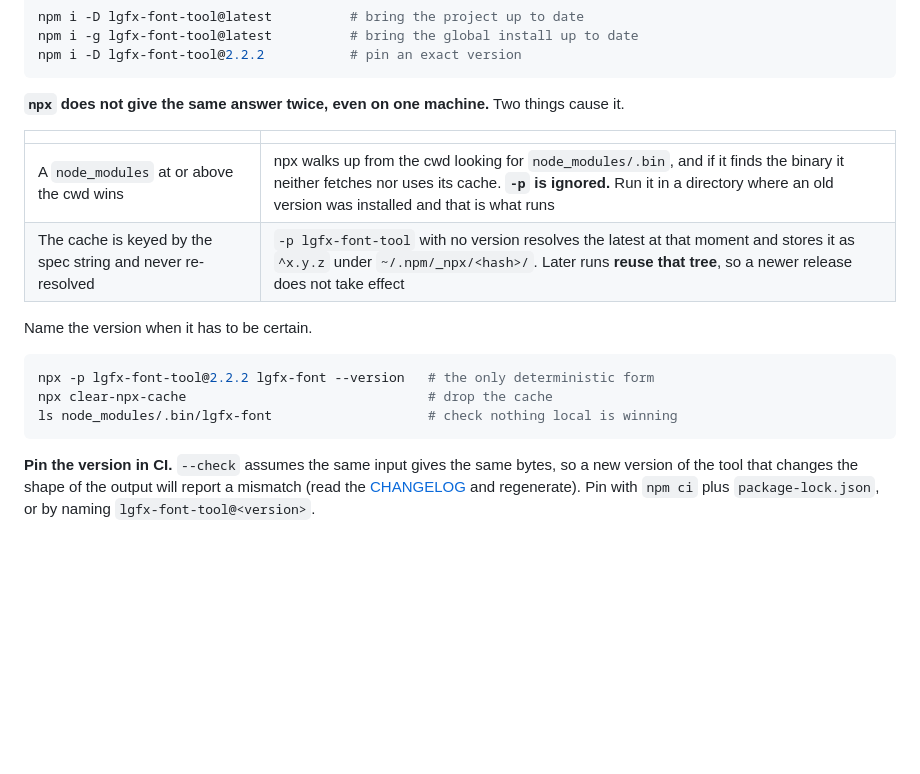
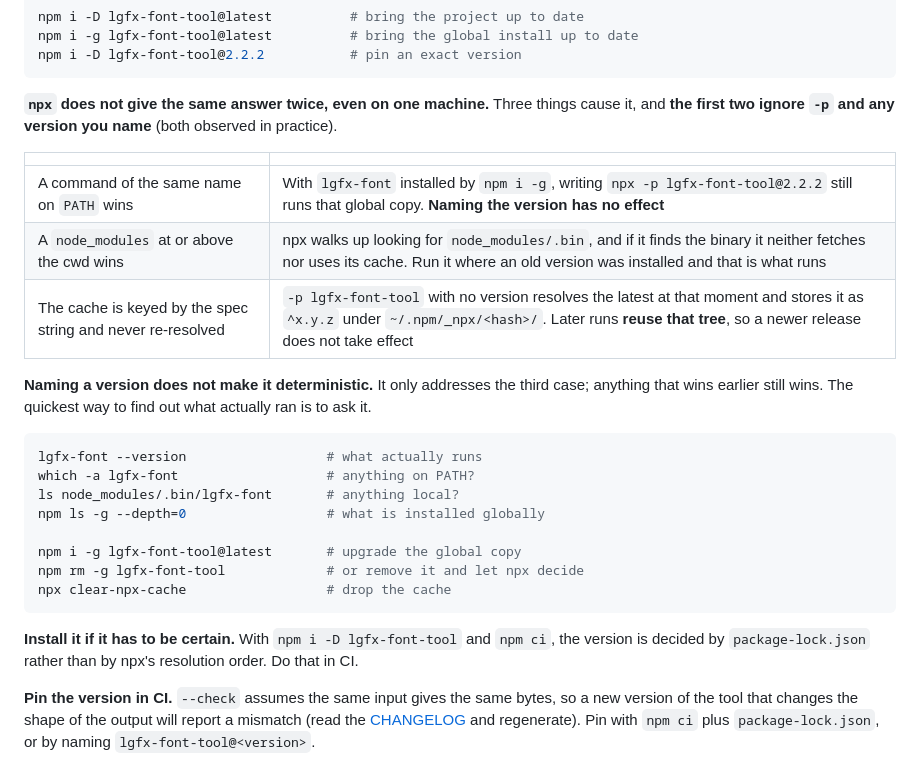
Before and after one commit to tanakamasayuki/LGFXFontToolJs, a Markdown page: docs/cli.en.md, the part around the change. GitHub-like rendering; blank space fills up the shorter version.

````diff
--- a/docs/cli.en.md
+++ b/docs/cli.en.md
@@ -94,20 +94,33 @@ npm i -g lgfx-font-tool@latest          # bring the global install up to date
 npm i -D lgfx-font-tool@2.2.2           # pin an exact version
 ```
 
-**`npx` does not give the same answer twice, even on one machine.** Two things cause it.
+**`npx` does not give the same answer twice, even on one machine.** Three things cause it,
+and **the first two ignore `-p` and any version you name** (both observed in practice).
 
 | | |
 | --- | --- |
-| A `node_modules` at or above the cwd wins | npx walks up from the cwd looking for `node_modules/.bin`, and if it finds the binary it neither fetches nor uses its cache. **`-p` is ignored.** Run it in a directory where an old version was installed and that is what runs |
+| A command of the same name on `PATH` wins | With `lgfx-font` installed by `npm i -g`, writing `npx -p lgfx-font-tool@2.2.2` still runs that global copy. **Naming the version has no effect** |
+| A `node_modules` at or above the cwd wins | npx walks up looking for `node_modules/.bin`, and if it finds the binary it neither fetches nor uses its cache. Run it where an old version was installed and that is what runs |
 | The cache is keyed by the spec string and never re-resolved | `-p lgfx-font-tool` with no version resolves the latest at that moment and stores it as `^x.y.z` under `~/.npm/_npx/<hash>/`. Later runs **reuse that tree**, so a newer release does not take effect |
 
-Name the version when it has to be certain.
+**Naming a version does not make it deterministic.** It only addresses the third case;
+anything that wins earlier still wins. The quickest way to find out what actually ran is to
+ask it.
 
 ```sh
-npx -p lgfx-font-tool@2.2.2 lgfx-font --version   # the only deterministic form
-npx clear-npx-cache                               # drop the cache
-ls node_modules/.bin/lgfx-font                    # check nothing local is winning
+lgfx-font --version                  # what actually runs
+which -a lgfx-font                   # anything on PATH?
+ls node_modules/.bin/lgfx-font       # anything local?
+npm ls -g --depth=0                  # what is installed globally
+
+npm i -g lgfx-font-tool@latest       # upgrade the global copy
+npm rm -g lgfx-font-tool             # or remove it and let npx decide
+npx clear-npx-cache                  # drop the cache
 ```
+
+**Install it if it has to be certain.** With `npm i -D lgfx-font-tool` and `npm ci`, the
+version is decided by `package-lock.json` rather than by npx's resolution order. Do that in
+CI.
 
 **Pin the version in CI.** `--check` assumes the same input gives the same bytes, so a new
 version of the tool that changes the shape of the output will report a mismatch (read the
````
Also changed, not shown: CHANGELOG.md (+2 -2 lines), docs/cli.ja.md (+17 -6 lines).
